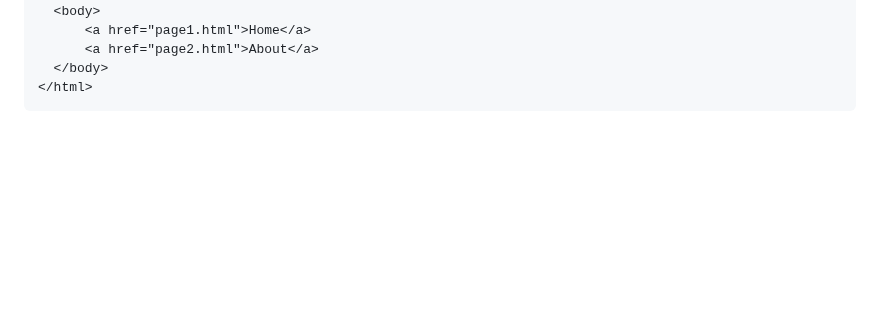
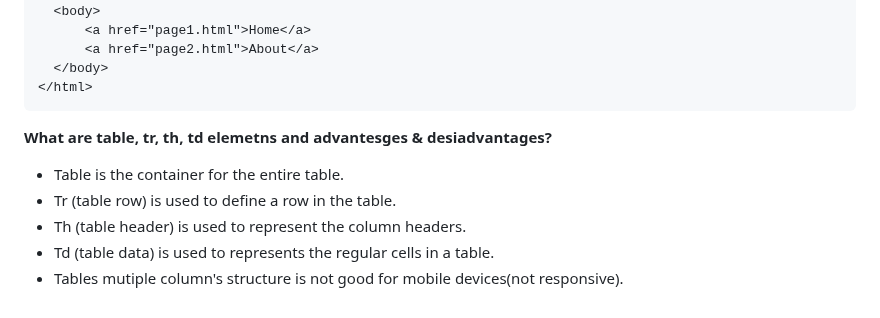
Before and after one commit to Nandakishore695/HTML-CSS-Javascript, a Markdown page: README.md, the part around the change. Drawn GitHub-style; blank space fills up the shorter version.

````diff
--- a/README.md
+++ b/README.md
@@ -289,3 +289,9 @@ It has 5 types of links:
   </body>
 </html>
 ```
+**What are table, tr, th, td elemetns and advantesges & desiadvantages?**
+- Table is the container for the entire table.
+- Tr (table row) is used to define a row in the table.
+- Th (table header) is used to represent the column headers.
+- Td (table data) is used to represents the regular cells in a table.
+- Tables mutiple column's structure is not good for mobile devices(not responsive).
````
